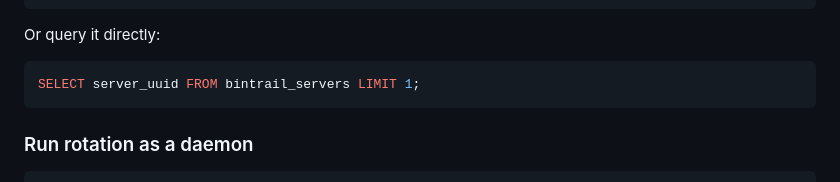
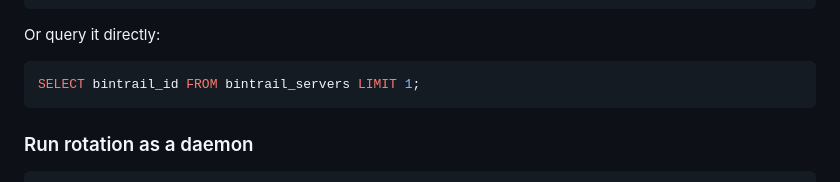
Before and after one commit to dbtrail/bintrail, a Markdown page: docs/streaming-101.md, the part around the change. GitHub-like rendering.

Commit message:
fix: use bintrail_id column instead of server_uuid in docs
The --bintrail-id flag expects the bintrail identity UUID, not
the MySQL server_uuid. Using the wrong column would cause archive
queries to silently return no results.

Co-Authored-By: Claude Opus 4.6 <noreply@anthropic.com>

````diff
--- a/docs/streaming-101.md
+++ b/docs/streaming-101.md
@@ -406,7 +406,7 @@ bintrail status --index-dsn "user:pass@tcp(127.0.0.1:3306)/binlog_index"
 Or query it directly:
 
 ```sql
-SELECT server_uuid FROM bintrail_servers LIMIT 1;
+SELECT bintrail_id FROM bintrail_servers LIMIT 1;
 ```
 
 ### Run rotation as a daemon
````
